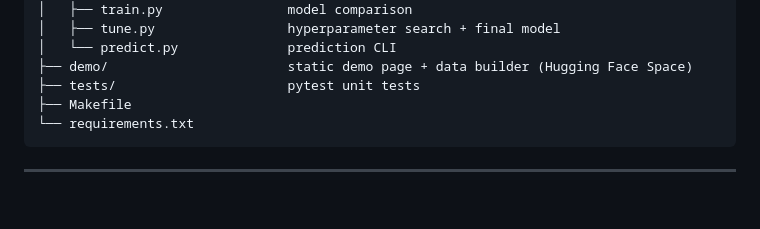
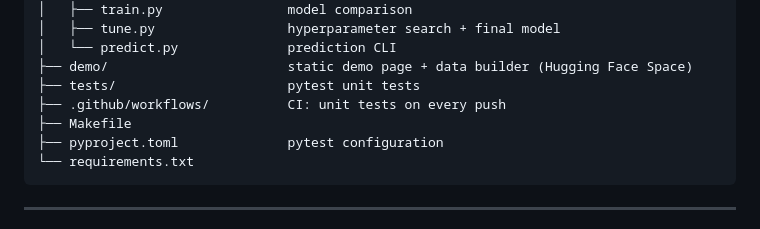
Before and after one commit to prakash-nitc/FlightDelayPrediction, a Markdown page: README.md, the part around the change. Drawn GitHub-style; blank space fills up the shorter version.

Commit message:
README: add CI workflow and pyproject.toml to the project structure

````diff
--- a/README.md
+++ b/README.md
@@ -340,7 +340,9 @@ They use small synthetic frames, so no data download is needed. GitHub Actions r
 │   └── predict.py              prediction CLI
 ├── demo/                       static demo page + data builder (Hugging Face Space)
 ├── tests/                      pytest unit tests
+├── .github/workflows/          CI: unit tests on every push
 ├── Makefile
+├── pyproject.toml              pytest configuration
 └── requirements.txt
 ```
 
````
